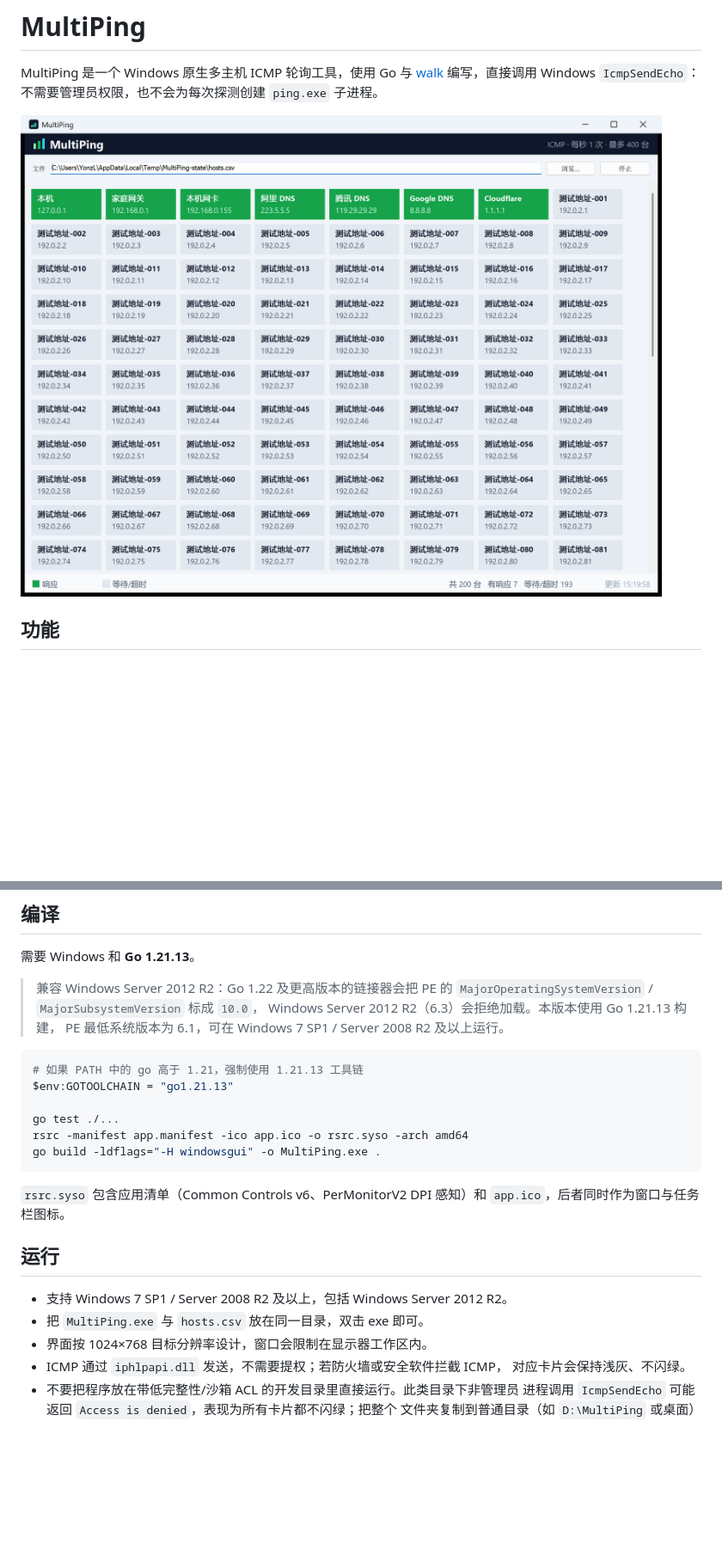
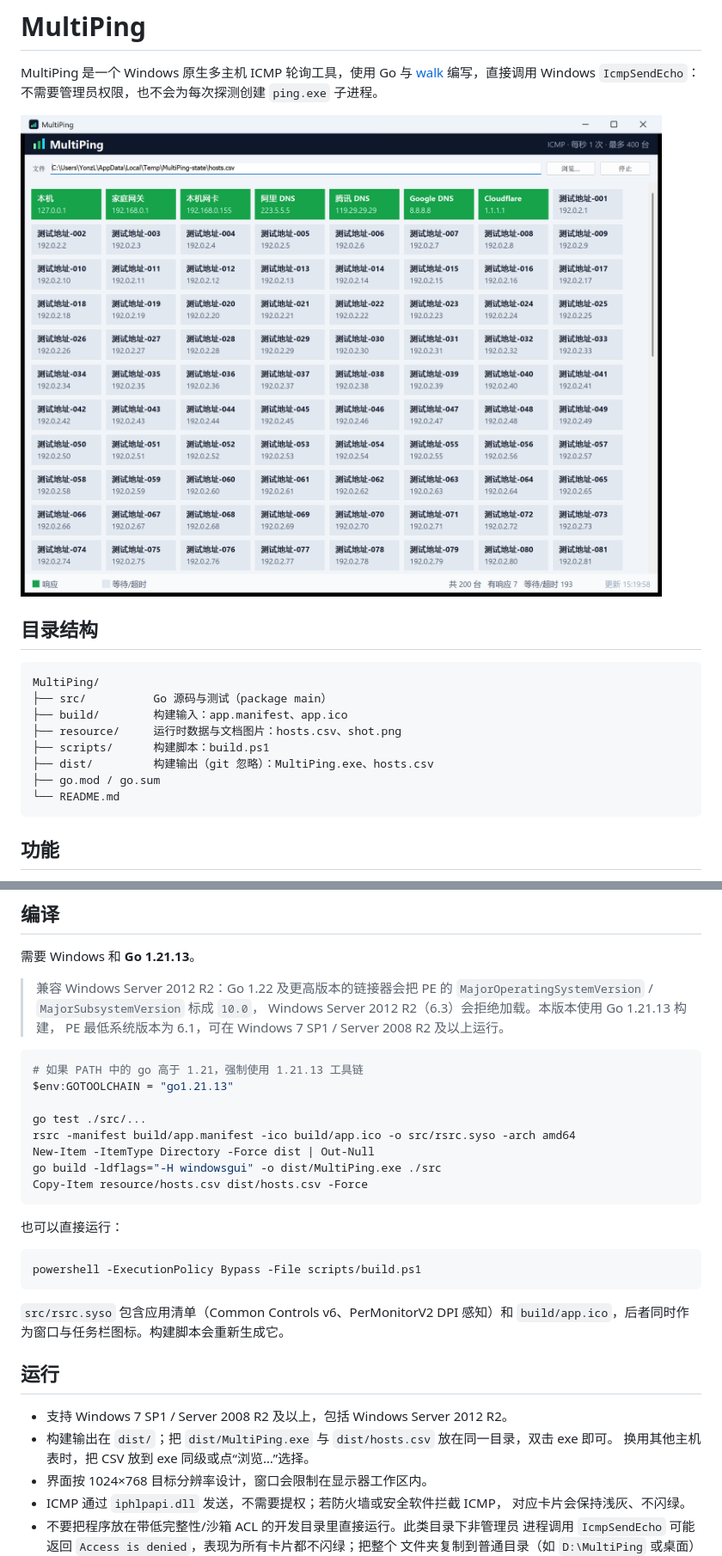
Before and after one commit to yonzL/MultiPing, a Markdown page: README.md, 2 parts joined by grey strips. Shown at 86% size. Rendered like a GitHub page; blank space fills up the shorter version.

Commit message:
Restructure project into src/build/resource layout

````diff
--- a/README.md
+++ b/README.md
@@ -4,7 +4,20 @@ MultiPing 是一个 Windows 原生多主机 ICMP 轮询工具，使用 Go 与
 [walk](https://github.com/lxn/walk) 编写，直接调用 Windows `IcmpSendEcho`：
 不需要管理员权限，也不会为每次探测创建 `ping.exe` 子进程。
 
-![MultiPing](shot.png)
+![MultiPing](resource/shot.png)
+
+## 目录结构
+
+```text
+MultiPing/
+├── src/          Go 源码与测试（package main）
+├── build/        构建输入：app.manifest、app.ico
+├── resource/     运行时数据与文档图片：hosts.csv、shot.png
+├── scripts/      构建脚本：build.ps1
+├── dist/         构建输出（git 忽略）：MultiPing.exe、hosts.csv
+├── go.mod / go.sum
+└── README.md
+```
 
 ## 功能
 
@@ -53,18 +66,27 @@ hostName,hostIP
 # 如果 PATH 中的 go 高于 1.21，强制使用 1.21.13 工具链
 $env:GOTOOLCHAIN = "go1.21.13"
 
-go test ./...
-rsrc -manifest app.manifest -ico app.ico -o rsrc.syso -arch amd64
-go build -ldflags="-H windowsgui" -o MultiPing.exe .
+go test ./src/...
+rsrc -manifest build/app.manifest -ico build/app.ico -o src/rsrc.syso -arch amd64
+New-Item -ItemType Directory -Force dist | Out-Null
+go build -ldflags="-H windowsgui" -o dist/MultiPing.exe ./src
+Copy-Item resource/hosts.csv dist/hosts.csv -Force
 ```
 
-`rsrc.syso` 包含应用清单（Common Controls v6、PerMonitorV2 DPI 感知）和
-`app.ico`，后者同时作为窗口与任务栏图标。
+也可以直接运行：
+
+```powershell
+powershell -ExecutionPolicy Bypass -File scripts/build.ps1
+```
+
+`src/rsrc.syso` 包含应用清单（Common Controls v6、PerMonitorV2 DPI 感知）和
+`build/app.ico`，后者同时作为窗口与任务栏图标。构建脚本会重新生成它。
 
 ## 运行
 
 - 支持 Windows 7 SP1 / Server 2008 R2 及以上，包括 Windows Server 2012 R2。
-- 把 `MultiPing.exe` 与 `hosts.csv` 放在同一目录，双击 exe 即可。
+- 构建输出在 `dist/`；把 `dist/MultiPing.exe` 与 `dist/hosts.csv` 放在同一目录，双击 exe 即可。
+  换用其他主机表时，把 CSV 放到 exe 同级或点“浏览…”选择。
 - 界面按 1024×768 目标分辨率设计，窗口会限制在显示器工作区内。
 - ICMP 通过 `iphlpapi.dll` 发送，不需要提权；若防火墙或安全软件拦截 ICMP，
   对应卡片会保持浅灰、不闪绿。
````
Also changed, not shown: resource/shot.png (renamed from shot.png), 30 other files.
